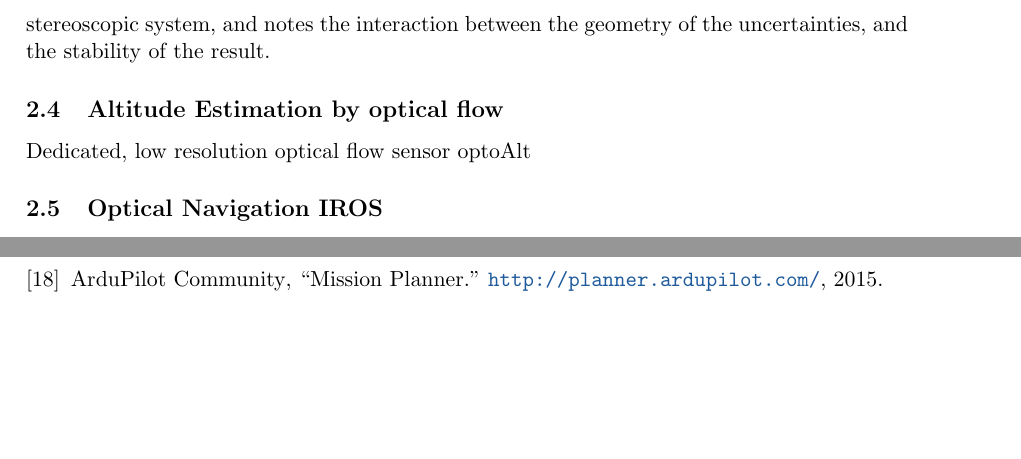
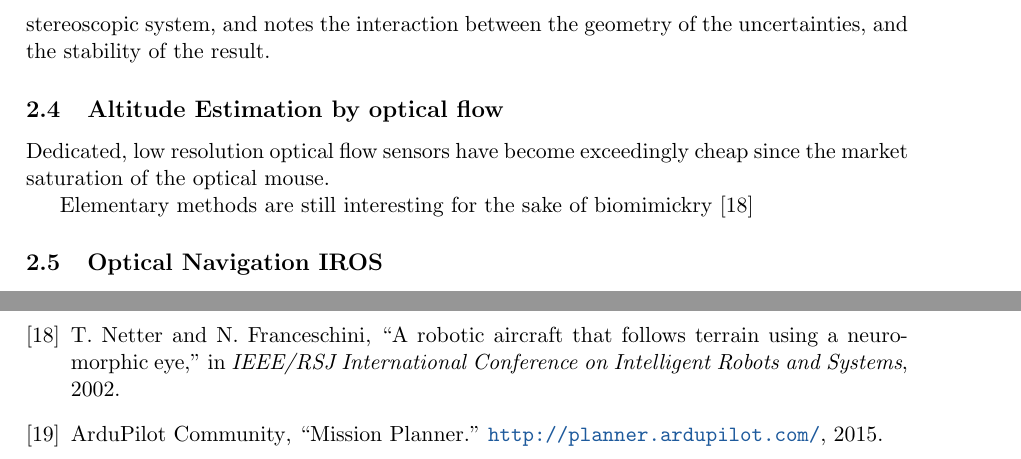
Before and after one commit to BrettRD/FYP-2015-Proposal, a LaTeX paper (Progress.tex): two parts of pages 6 and 14 of 15 before the commit and two parts of pages 6 and 15 of 15 after it, joined at a grey line, cut so that both start at the same text, the shorter picture padded with empty space. Compiled offline with pdfLaTeX.

Commit message:
initial proofread

```diff
--- a/Progress.tex
+++ b/Progress.tex
@@ -98,8 +98,9 @@
 
 
     \subsection{Altitude Estimation by optical flow}
-      Dedicated, low resolution optical flow sensor
-    optoAlt
+      Dedicated, low resolution optical flow sensors have become exceedingly cheap since the market saturation of the optical mouse.
+
+      Elementary methods are still interesting for the sake of biomimickry  \cite{optoAlt}
 
     \subsection{Optical Navigation IROS}
     \subsection{Chase cam}
```
